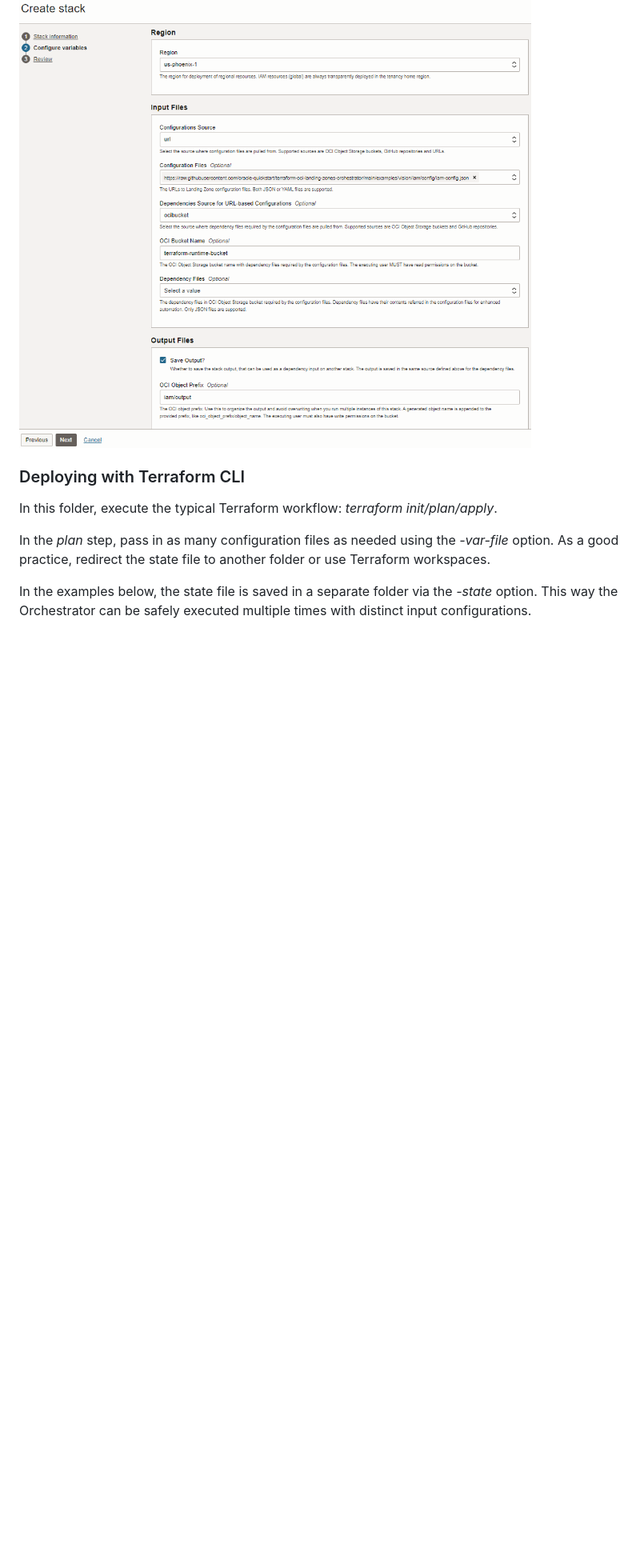
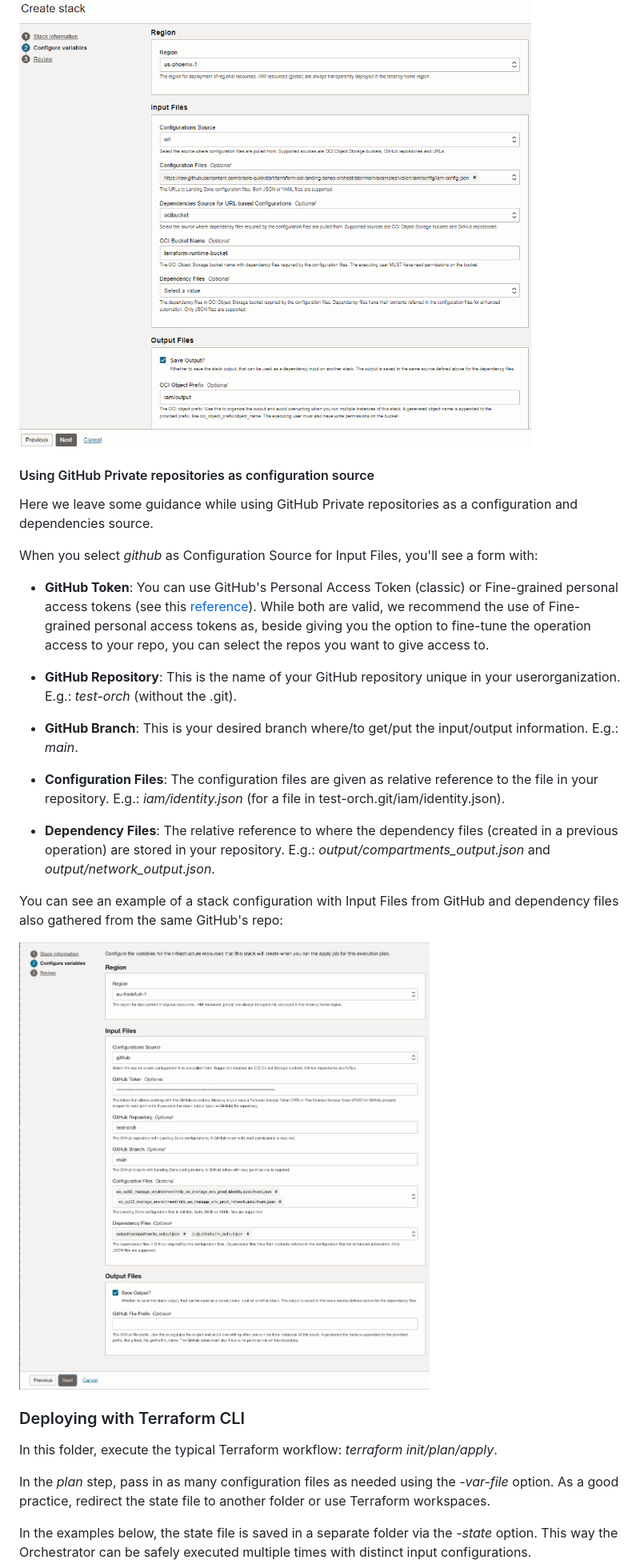
Before and after one commit to oci-landing-zones/terraform-oci-modules-orchestrator, a Markdown page: README.md, the part around the change. Shown at 80% size. GitHub-like rendering; pictures changed too: images/rms-stack-input-variables-github.png (added); blank space fills up the shorter version.

Commit message:
added github conf. source detail

```diff
--- a/README.md
+++ b/README.md
@@ -110,6 +110,26 @@ The [screenshot below](#rms-stack-creation) shows how the RMS stack variables lo
 
 <a name="rms-stack-input-variables">![rms-stack-input-variables](images/rms-stack-input-variables.png)</a>
 
+#### Using GitHub Private repositories as configuration source
+
+Here we leave some guidance while using GitHub Private repositories as a configuration and dependencies source.
+
+When you select *github* as Configuration Source for Input Files, you'll see a form with:
+
+* **GitHub Token**: You can use GitHub's Personal Access Token (classic) or Fine-grained personal access tokens (see this [reference](https://github.blog/2022-10-18-introducing-fine-grained-personal-access-tokens-for-github/)). While both are valid, we recommend the use of Fine-grained personal access tokens as, beside giving you the option to fine-tune the operation access to your repo, you can select the repos you want to give access to.
+
+* **GitHub Repository**: This is the name of your GitHub repository unique in your userorganization. E.g.: *test-orch* (without the .git).
+
+* **GitHub Branch**: This is your desired branch where/to get/put the input/output information. E.g.: *main*.
+
+* **Configuration Files**: The configuration files are given as relative reference to the file in your repository. E.g.: *iam/identity.json* (for a file in test-orch.git/iam/identity.json).
+
+* **Dependency Files**: The relative reference to where the dependency files (created in a previous operation) are stored in your repository. E.g.: *output/compartments_output.json* and *output/network_output.json*.
+
+You can see an example of a stack configuration with Input Files from GitHub and dependency files also gathered from the same GitHub's repo:
+
+<a name="rms-stack-input-variables-github">![rms-stack-input-variables-gitub](images/rms-stack-input-variables-github.png)</a>
+
 ### Deploying with Terraform CLI
 
 In this folder, execute the typical Terraform workflow: *terraform init/plan/apply*.
```
